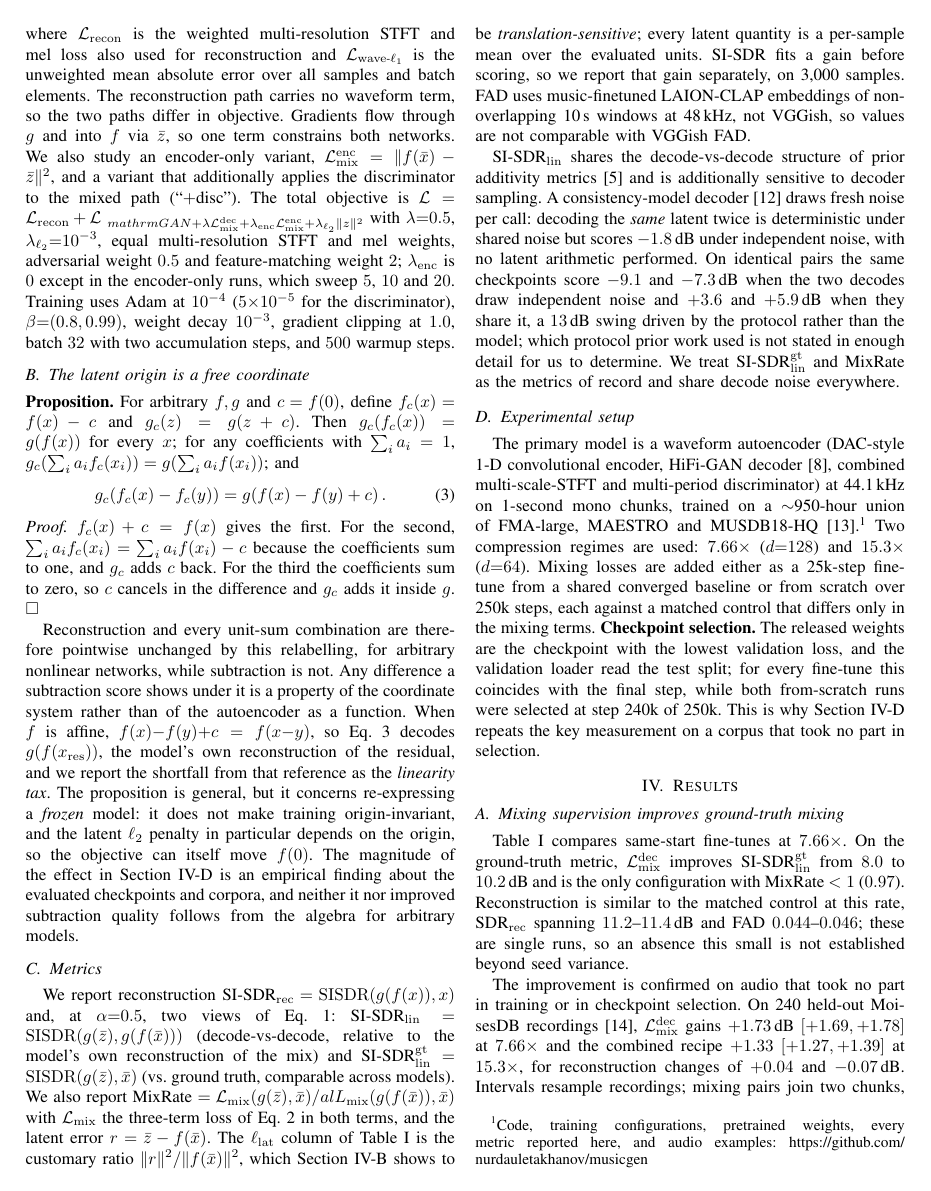
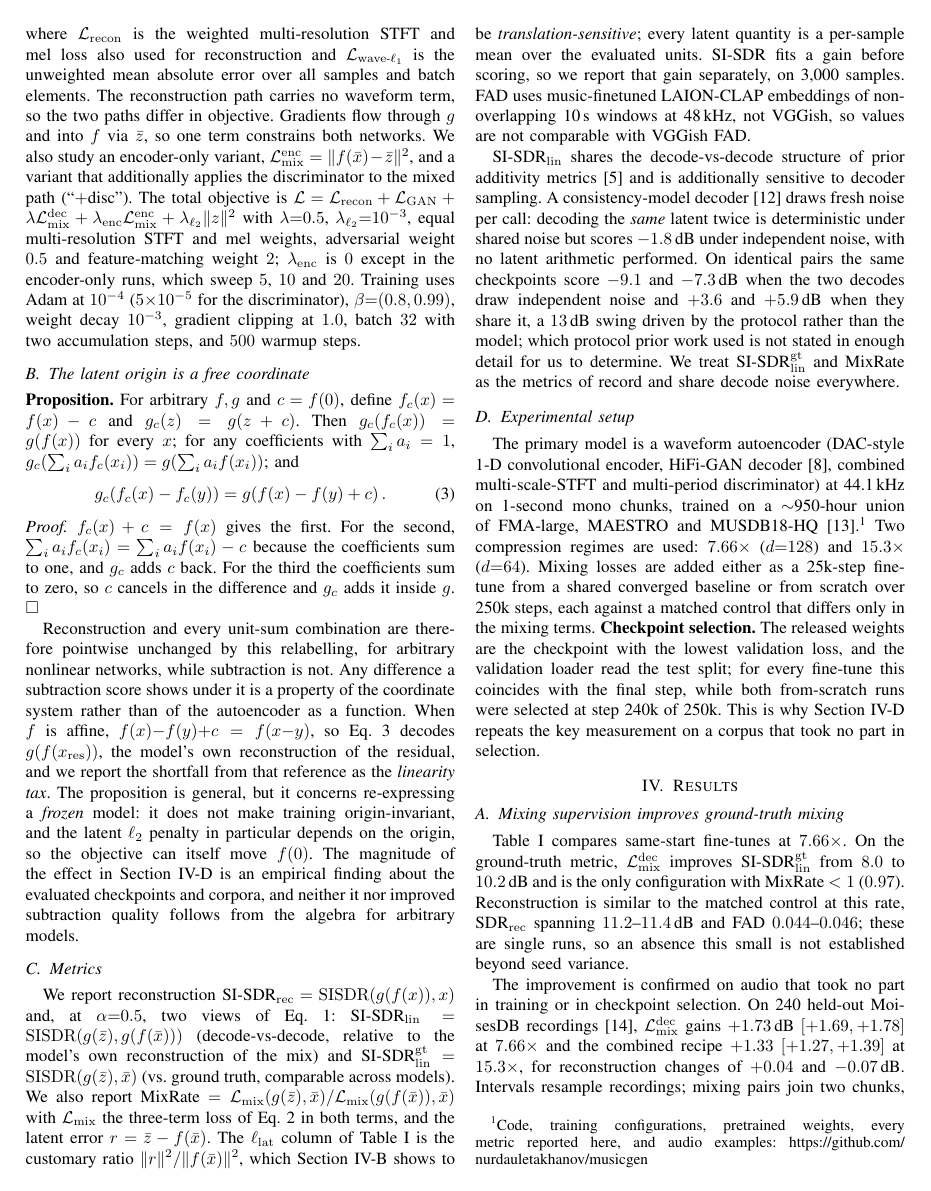
Before and after one commit to nurdauletakhanov/musicgen, a LaTeX paper (research/paper/icassp2027/paper.tex): page 2 of 5. The pictures show the PDF file research/paper/icassp2027/paper.pdf that the author committed with the source.

Commit message:
Repair two formulas split mid-command, and make the page gate catch it
While rewrapping the source I split two long math expressions inside a
control sequence, giving \mathc / al{L} and \mathcal{L}_\ / mathrm{GAN}.
The document then failed to compile and I did not notice: my check counted
overfull boxes and undefined references but never grepped for LaTeX errors,
and the page gate reported PASS because a failed build simply produces a
shorter PDF. The PDF I inspected was the previous successful one.

- Both formulas repaired; the paper now compiles with zero errors, zero
  overfull boxes and zero undefined references, body 4 pages with references
  alone on page 5, and the arXiv staged build passes standalone.
- _p5check.sh now greps the build log for errors and fails loudly, printing
  them, instead of reporting a page count for a document that never built.

```diff
--- a/research/paper/icassp2027/paper.tex
+++ b/research/paper/icassp2027/paper.tex
@@ -181,8 +181,9 @@ at $\alpha{=}0.5$, two views of Eq.~\ref{eq:equiv}:
 SI-SDR$_\mathrm{lin}=\mathrm{SISDR}(g(\bar{z}),g(f(\bar{x})))$
 (decode-vs-decode, relative to the model's own reconstruction of the mix) and
 SI-SDR$_\mathrm{lin}^\mathrm{gt}=\mathrm{SISDR}(g(\bar{z}),\bar{x})$ (vs.\
-ground truth, comparable across models). We also report MixRate $=\mathcal{L}_\mathrm{mix}(g(\bar{z}),\bar{x})/\mathc
-al{L}_\mathrm{mix}(g(f(\bar{x})),\bar{x})$ with $\mathcal{L}_\mathrm{mix}$
+ground truth, comparable across models). We also report MixRate
+$=\mathcal{L}_\mathrm{mix}(g(\bar{z}),\bar{x})/\mathcal{L}_\mathrm{mix}(g(f(\bar{x})),\bar{x})$
+with $\mathcal{L}_\mathrm{mix}$
 the three-term loss of Eq.~\ref{eq:ldec} in both terms, and the latent error
 $r=\bar{z}-f(\bar{x})$. The $\ell_\mathrm{lat}$ column of
 \tabref{tab:ablation} is the customary ratio $\lVert r\rVert^2/\lVert
```
Also changed, not shown: research/paper/icassp2027/paper.pdf, research/paper/icassp2027/paper.tex (4 more changed lines), 1 other file.
